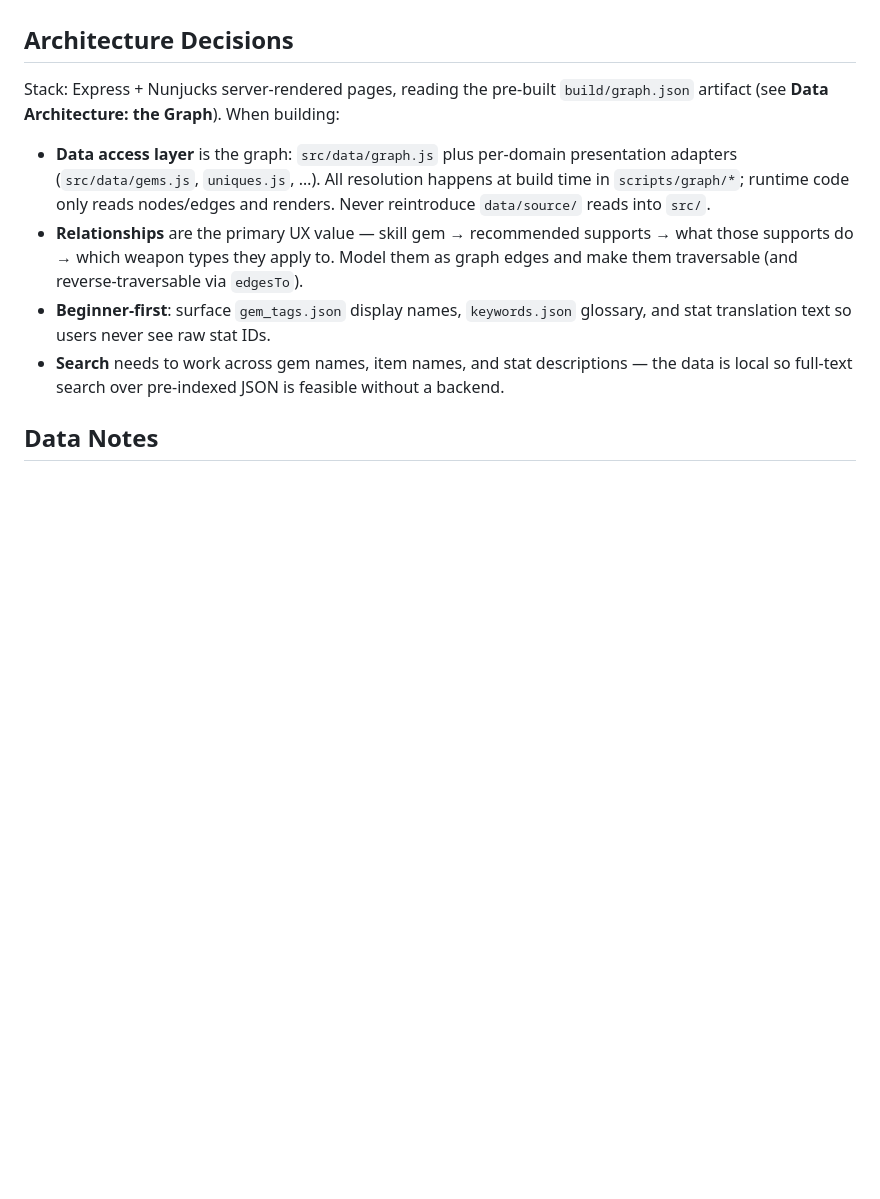
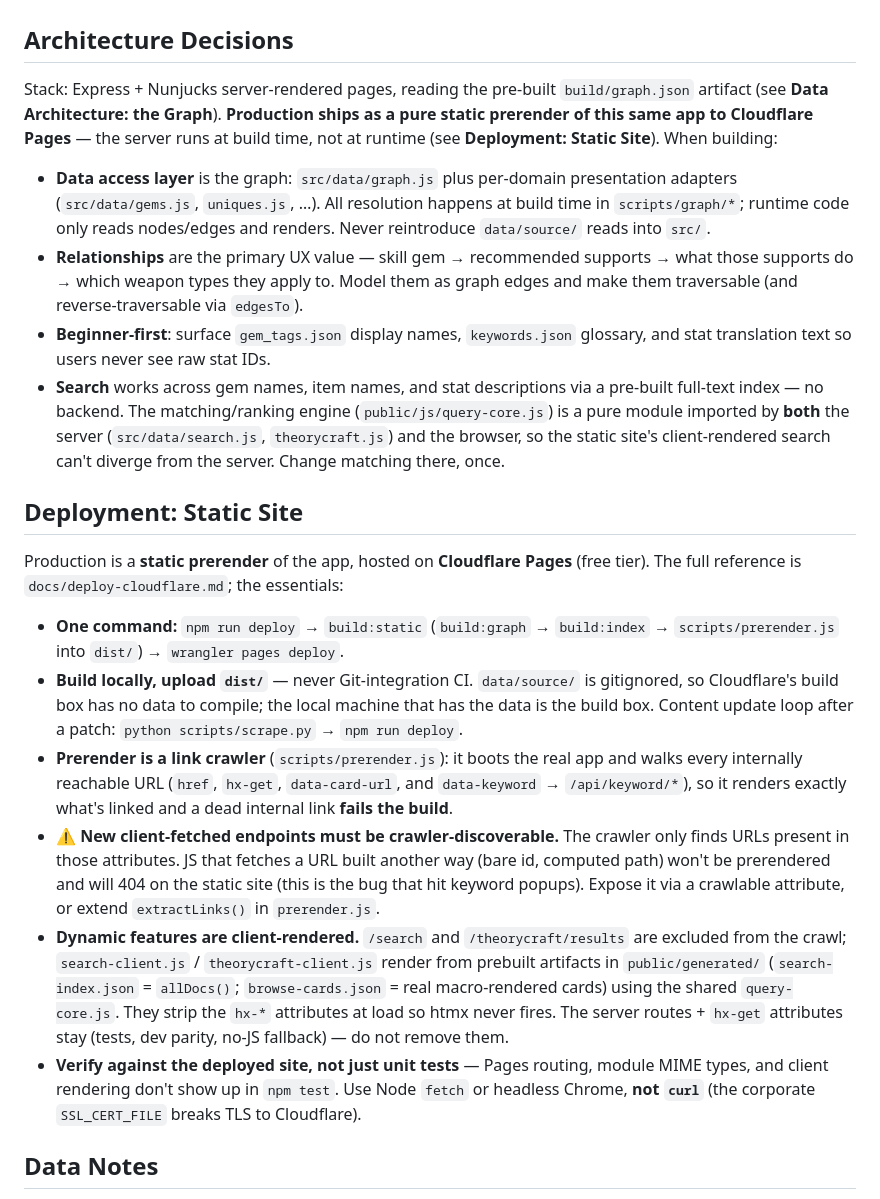
Before and after one commit to CraightonH/revealpoe2, a Markdown page: CLAUDE.md, the part around the change. Rendered like a GitHub page; blank space fills up the shorter version.

```diff
--- a/CLAUDE.md
+++ b/CLAUDE.md
@@ -95,12 +95,23 @@ Key layout patterns already established (do not drift from these):
 
 ## Architecture Decisions
 
-Stack: Express + Nunjucks server-rendered pages, reading the pre-built `build/graph.json` artifact (see **Data Architecture: the Graph**). When building:
+Stack: Express + Nunjucks server-rendered pages, reading the pre-built `build/graph.json` artifact (see **Data Architecture: the Graph**). **Production ships as a pure static prerender of this same app to Cloudflare Pages** — the server runs at build time, not at runtime (see **Deployment: Static Site**). When building:
 
 - **Data access layer** is the graph: `src/data/graph.js` plus per-domain presentation adapters (`src/data/gems.js`, `uniques.js`, …). All resolution happens at build time in `scripts/graph/*`; runtime code only reads nodes/edges and renders. Never reintroduce `data/source/` reads into `src/`.
 - **Relationships** are the primary UX value — skill gem → recommended supports → what those supports do → which weapon types they apply to. Model them as graph edges and make them traversable (and reverse-traversable via `edgesTo`).
 - **Beginner-first**: surface `gem_tags.json` display names, `keywords.json` glossary, and stat translation text so users never see raw stat IDs.
-- **Search** needs to work across gem names, item names, and stat descriptions — the data is local so full-text search over pre-indexed JSON is feasible without a backend.
+- **Search** works across gem names, item names, and stat descriptions via a pre-built full-text index — no backend. The matching/ranking engine (`public/js/query-core.js`) is a pure module imported by **both** the server (`src/data/search.js`, `theorycraft.js`) and the browser, so the static site's client-rendered search can't diverge from the server. Change matching there, once.
+
+## Deployment: Static Site
+
+Production is a **static prerender** of the app, hosted on **Cloudflare Pages** (free tier). The full reference is `docs/deploy-cloudflare.md`; the essentials:
+
+- **One command:** `npm run deploy` → `build:static` (`build:graph` → `build:index` → `scripts/prerender.js` into `dist/`) → `wrangler pages deploy`.
+- **Build locally, upload `dist/`** — never Git-integration CI. `data/source/` is gitignored, so Cloudflare's build box has no data to compile; the local machine that has the data is the build box. Content update loop after a patch: `python scripts/scrape.py` → `npm run deploy`.
+- **Prerender is a link crawler** (`scripts/prerender.js`): it boots the real app and walks every internally reachable URL (`href`, `hx-get`, `data-card-url`, and `data-keyword` → `/api/keyword/*`), so it renders exactly what's linked and a dead internal link **fails the build**.
+- **⚠️ New client-fetched endpoints must be crawler-discoverable.** The crawler only finds URLs present in those attributes. JS that fetches a URL built another way (bare id, computed path) won't be prerendered and will 404 on the static site (this is the bug that hit keyword popups). Expose it via a crawlable attribute, or extend `extractLinks()` in `prerender.js`.
+- **Dynamic features are client-rendered.** `/search` and `/theorycraft/results` are excluded from the crawl; `search-client.js` / `theorycraft-client.js` render from prebuilt artifacts in `public/generated/` (`search-index.json` = `allDocs()`; `browse-cards.json` = real macro-rendered cards) using the shared `query-core.js`. They strip the `hx-*` attributes at load so htmx never fires. The server routes + `hx-get` attributes stay (tests, dev parity, no-JS fallback) — do not remove them.
+- **Verify against the deployed site, not just unit tests** — Pages routing, module MIME types, and client rendering don't show up in `npm test`. Use Node `fetch` or headless Chrome, **not `curl`** (the corporate `SSL_CERT_FILE` breaks TLS to Cloudflare).
 
 ## Data Notes
 
```
Also changed, not shown: docs/deploy-cloudflare.md (added, +248 -0 lines).
